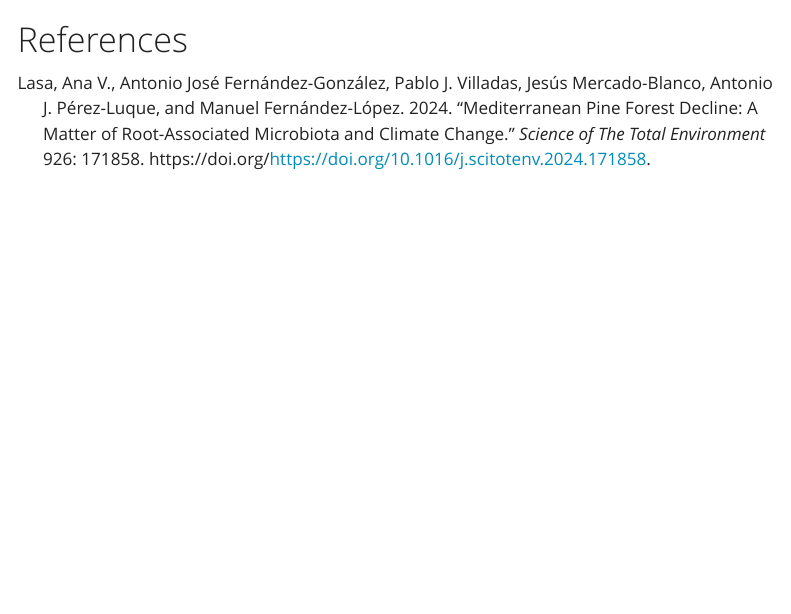
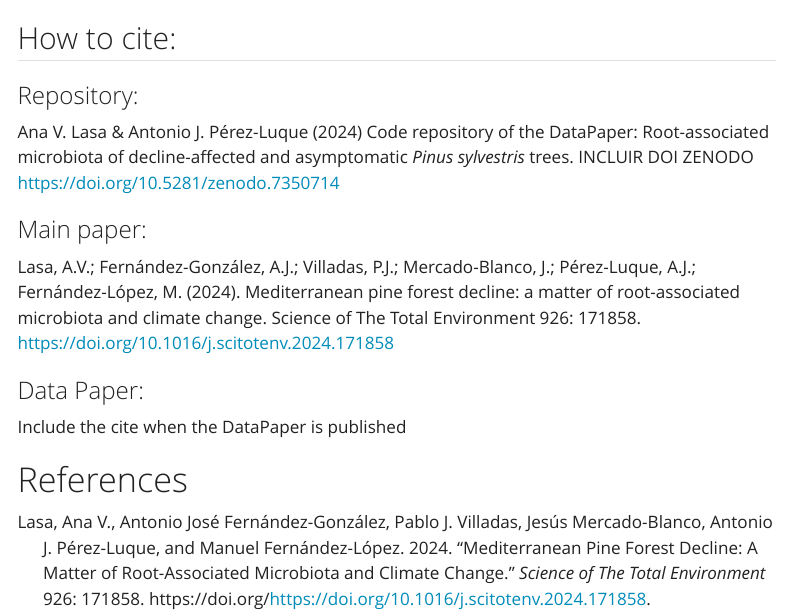
Before and after one commit to ajpelu/Psylvestris_DataPaper, a Quarto document (index.qmd): the page in a window 1100 px wide, from 3130 px down. Rendered offline with R 4.5, knitr and Pandoc in place of Quarto, with nearby package versions; menus at the side of the page are left out.

Commit message:
update site

```diff
--- a/index.qmd
+++ b/index.qmd
@@ -101,5 +101,15 @@ Thus, all the samples of SUMHAL project were futher processed altogether, althou
 - Manuel Fernández-López <a href="https://orcid.org/0000-0003-2366-6908" target="orcid.widget">
 <img alt="ORCID logo" src="https://info.orcid.org/wp-content/uploads/2019/11/orcid_16x16.png" width="16" height="16" /></a>
 
+## How to cite:
+
+### Repository:
+Ana V. Lasa & Antonio J. Pérez-Luque (2024) Code repository of the DataPaper: Root-associated microbiota of decline-affected and asymptomatic *Pinus sylvestris* trees. INCLUIR DOI ZENODO https://doi.org/10.5281/zenodo.7350714
+
+### Main paper:
+Lasa, A.V.; Fernández-González, A.J.; Villadas, P.J.; Mercado-Blanco, J.; Pérez-Luque, A.J.; Fernández-López, M. (2024). Mediterranean pine forest decline: a matter of root-associated microbiota and climate change. Science of The Total Environment 926: 171858. https://doi.org/10.1016/j.scitotenv.2024.171858
+
+### Data Paper:
+Include the cite when the DataPaper is published
 
 # References
```
Also changed, not shown: _quarto.yml (+6 -7 lines), docs/search.json, index.qmd (2 more changed lines), 6 other files.
